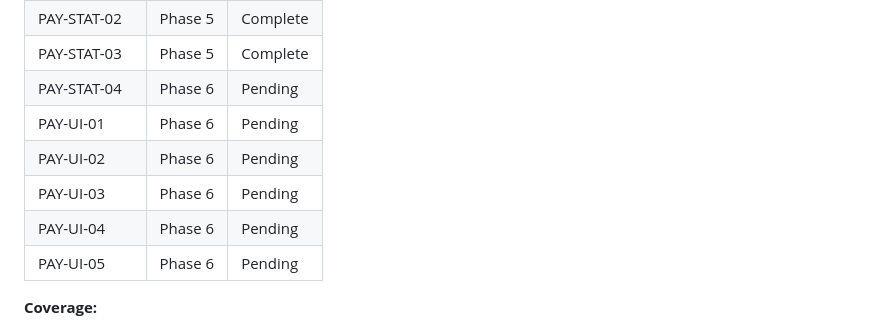
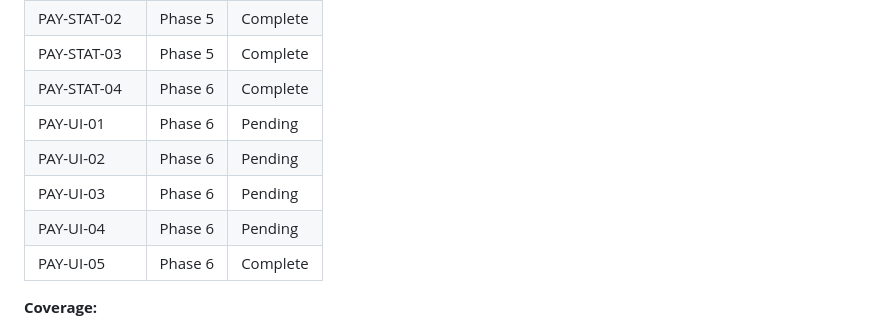
Before and after one commit to Ben0850/bemo, a Markdown page: .planning/REQUIREMENTS.md, the part around one of its changes. Drawn GitHub-style.

```diff
--- a/.planning/REQUIREMENTS.md
+++ b/.planning/REQUIREMENTS.md
@@ -78,12 +78,12 @@ Welche Phasen welche Requirements abdecken — vom Roadmapper gefüllt 2026-04-2
 | PAY-STAT-01 | Phase 5 | Complete |
 | PAY-STAT-02 | Phase 5 | Complete |
 | PAY-STAT-03 | Phase 5 | Complete |
-| PAY-STAT-04 | Phase 6 | Pending |
+| PAY-STAT-04 | Phase 6 | Complete |
 | PAY-UI-01 | Phase 6 | Pending |
 | PAY-UI-02 | Phase 6 | Pending |
 | PAY-UI-03 | Phase 6 | Pending |
 | PAY-UI-04 | Phase 6 | Pending |
-| PAY-UI-05 | Phase 6 | Pending |
+| PAY-UI-05 | Phase 6 | Complete |
 
 **Coverage:**
 - v1.1 requirements: 19 total
```
Also changed, not shown: other parts of .planning/REQUIREMENTS.md (+2 -2 lines), .planning/STATE.md (+18 -14 lines), 1 other file.
